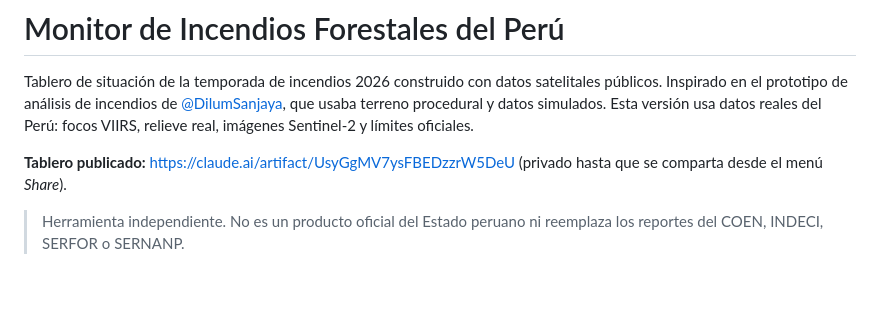
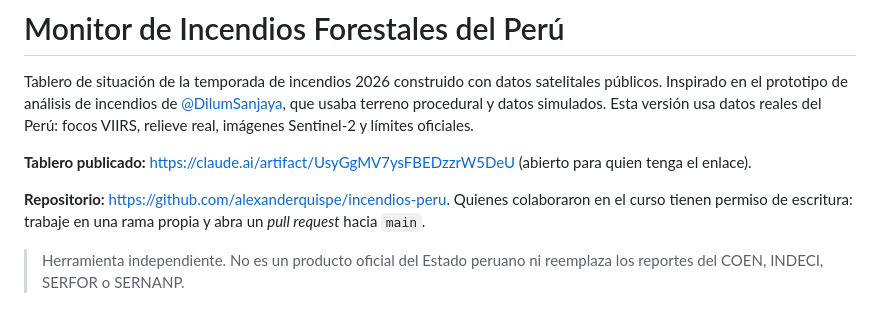
Before and after one commit to alexanderquispe/incendios-peru, a Markdown page: README.md, the part around the change. GitHub-like rendering; blank space fills up the shorter version.

Commit message:
README: enlace al repositorio y cómo colaborar
Co-Authored-By: Claude Opus 5.5 <noreply@anthropic.com>

```diff
--- a/README.md
+++ b/README.md
@@ -5,7 +5,9 @@ Inspirado en el prototipo de análisis de incendios de [@DilumSanjaya](https://x
 que usaba terreno procedural y datos simulados. Esta versión usa datos reales del Perú: focos VIIRS, relieve real, imágenes
 Sentinel-2 y límites oficiales.
 
-**Tablero publicado:** https://claude.ai/artifact/UsyGgMV7ysFBEDzzrW5DeU (privado hasta que se comparta desde el menú *Share*).
+**Tablero publicado:** https://claude.ai/artifact/UsyGgMV7ysFBEDzzrW5DeU (abierto para quien tenga el enlace).
+
+**Repositorio:** https://github.com/alexanderquispe/incendios-peru. Quienes colaboraron en el curso tienen permiso de escritura: trabaje en una rama propia y abra un *pull request* hacia `main`.
 
 > Herramienta independiente. No es un producto oficial del Estado peruano ni reemplaza los reportes del COEN, INDECI, SERFOR o SERNANP.
 
```
